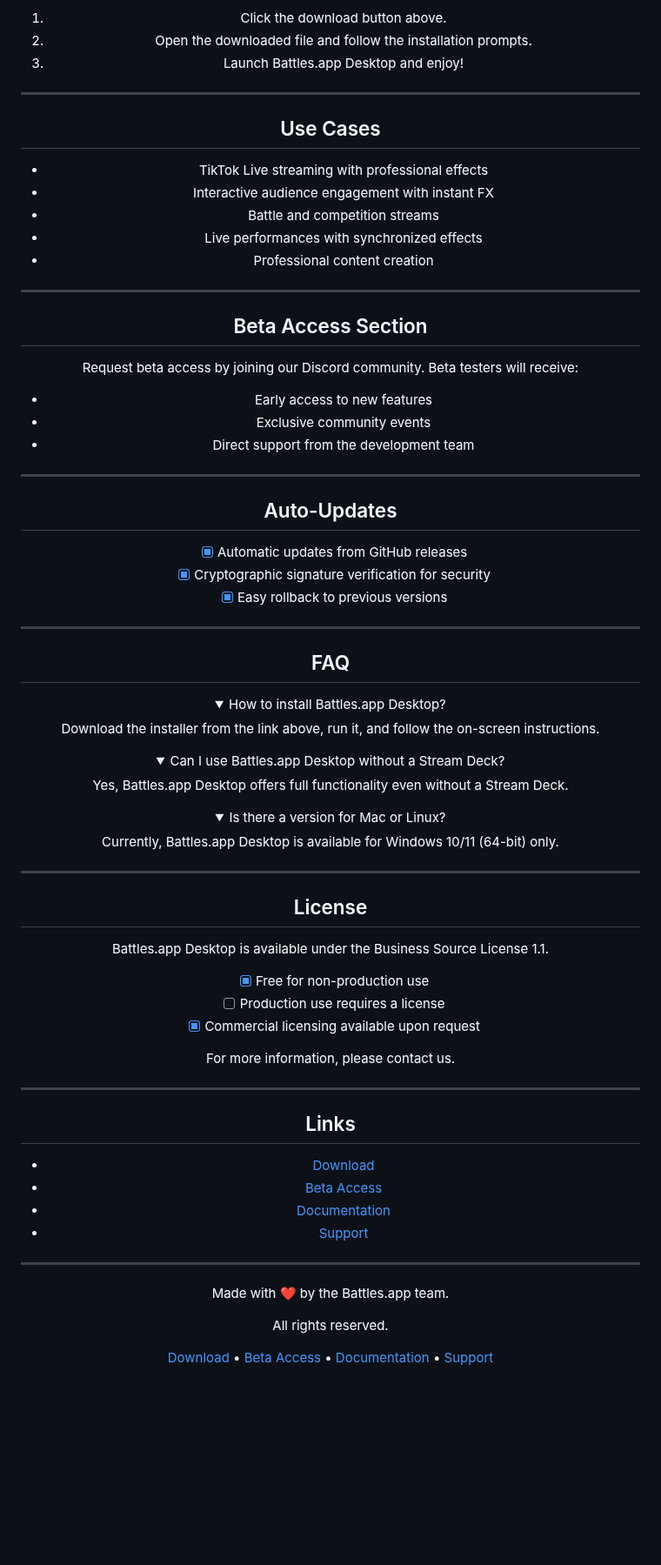
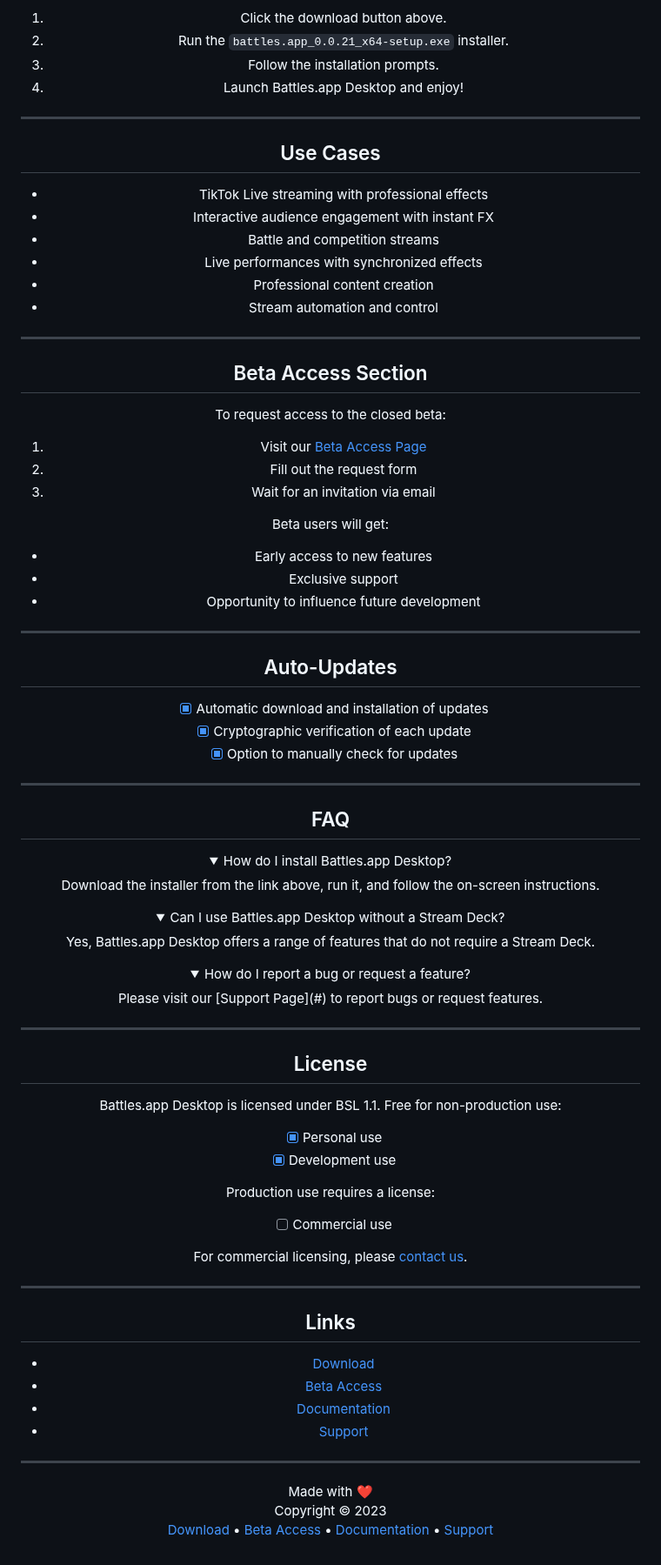
Before and after one commit to battles-app/desktop, a Markdown page: README.md, the part around one of its changes. Shown at 87% size. Rendered like a GitHub page; folded sections open; blank space fills up the shorter version.

Commit message:
docs: update README for v0.0.21

```diff
--- a/README.md
+++ b/README.md
@@ -82,7 +99,8 @@ Custom media management for streams
 
 1. Click the download button above.
-2. Open the downloaded file and follow the installation prompts.
-3. Launch Battles.app Desktop and enjoy!
+2. Run the `battles.app_0.0.21_x64-setup.exe` installer.
+3. Follow the installation prompts.
+4. Launch Battles.app Desktop and enjoy!
 
 ---
 
@@ -93,55 +111,61 @@ Custom media management for streams
 - Battle and competition streams
 - Live performances with synchronized effects
 - Professional content creation
+- Stream automation and control
 
 ---
 
 ## Beta Access Section
 
-Request beta access by joining our Discord community. Beta testers will receive:
+To request access to the closed beta:
+1. Visit our [Beta Access Page](#)
+2. Fill out the request form
+3. Wait for an invitation via email
 
+Beta users will get:
 - Early access to new features
-- Exclusive community events
-- Direct support from the development team
+- Exclusive support
+- Opportunity to influence future development
 
 ---
 
 ## Auto-Updates
 
-- [x] Automatic updates from GitHub releases
-- [x] Cryptographic signature verification for security
-- [x] Easy rollback to previous versions
+- [x] Automatic download and installation of updates
+- [x] Cryptographic verification of each update
+- [x] Option to manually check for updates
 
 ---
 
 ## FAQ
 
 <details>
-<summary>How to install Battles.app Desktop?</summary>
+<summary>How do I install Battles.app Desktop?</summary>
 Download the installer from the link above, run it, and follow the on-screen instructions.
 </details>
 
 <details>
 <summary>Can I use Battles.app Desktop without a Stream Deck?</summary>
-Yes, Battles.app Desktop offers full functionality even without a Stream Deck.
+Yes, Battles.app Desktop offers a range of features that do not require a Stream Deck.
 </details>
 
 <details>
-<summary>Is there a version for Mac or Linux?</summary>
-Currently, Battles.app Desktop is available for Windows 10/11 (64-bit) only.
+<summary>How do I report a bug or request a feature?</summary>
+Please visit our [Support Page](#) to report bugs or request features.
 </details>
 
 ---
 
 ## License
 
-Battles.app Desktop is available under the Business Source License 1.1.
+Battles.app Desktop is licensed under BSL 1.1. Free for non-production use:
+- [x] Personal use
+- [x] Development use
 
-- [x] Free for non-production use
-- [ ] Production use requires a license
-- [x] Commercial licensing available upon request
+Production use requires a license:
+- [ ] Commercial use
 
-For more information, please contact us.
+For commercial licensing, please [contact us](#).
 
 ---
 
@@ -154,10 +178,8 @@ For more information, please contact us.
 
 ---
 
-Made with ❤️ by the Battles.app team.
-
-All rights reserved.
-
-[Download](https://github.com/battles-app/desktop/releases/download/v0.0.19/battles.app_0.0.19_x64-setup.exe) • [Beta Access](#beta-access-section) • [Documentation](#) • [Support](#)
+Made with ❤️
+Copyright © 2023
+[Download](https://github.com/battles-app/desktop/releases/download/v0.0.21/battles.app_0.0.21_x64-setup.exe) • [Beta Access](#beta-access-section) • [Documentation](#) • [Support](#)
 
 </div>
```
Also changed, not shown: other parts of README.md (+57 -40 lines).
